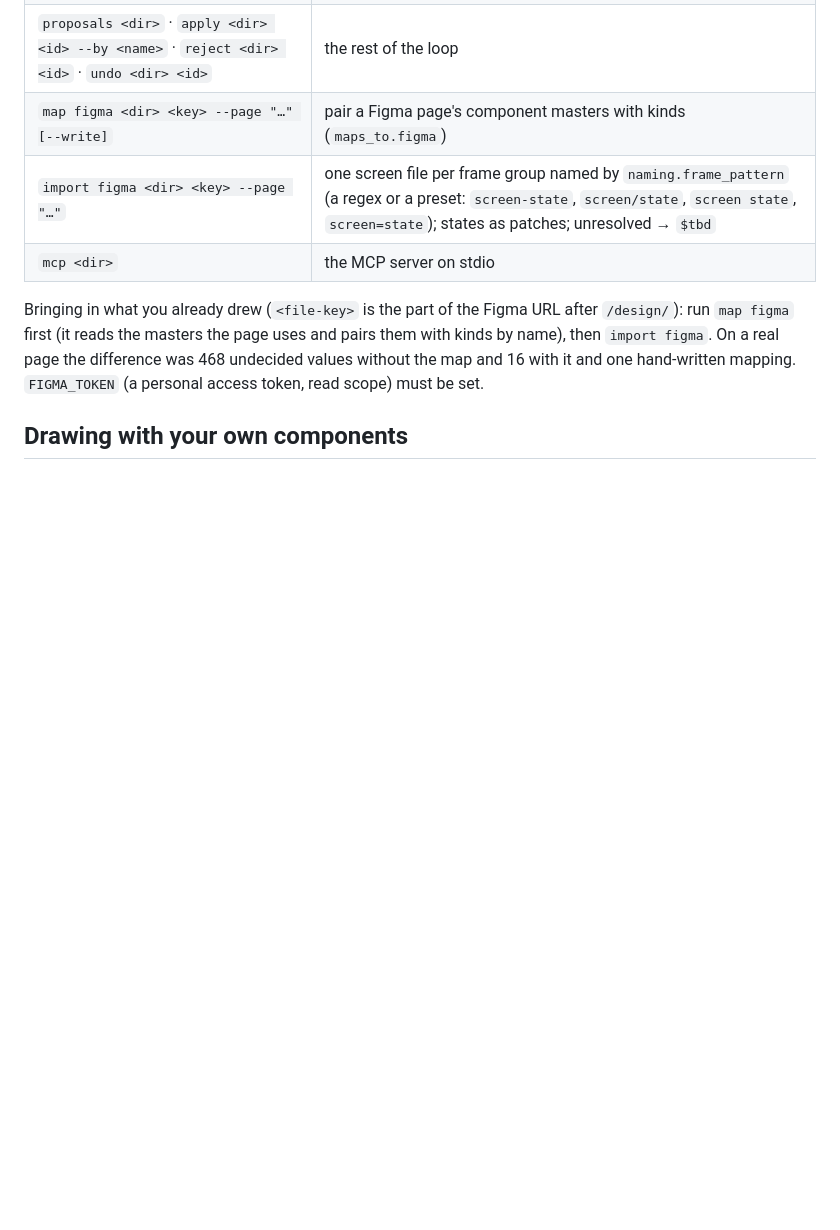
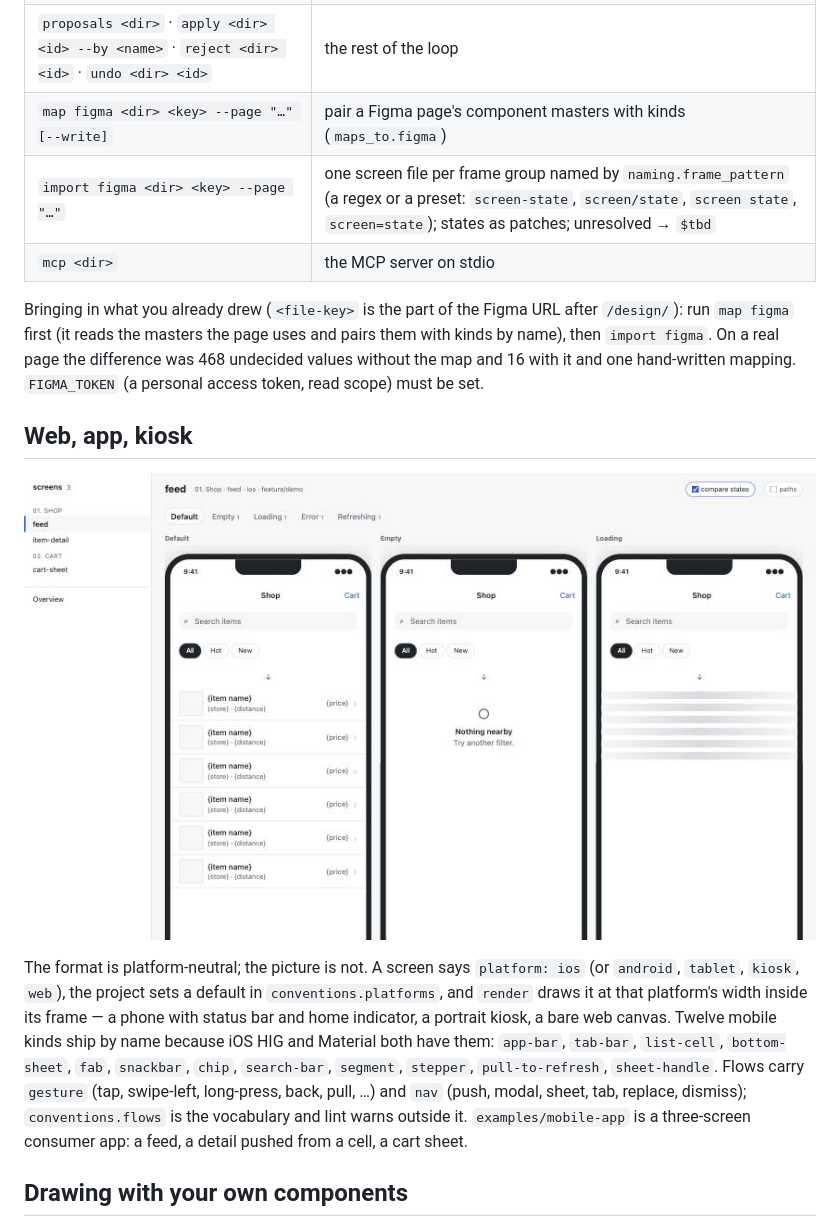
Before and after one commit to byjunyoung/design-core, a Markdown page: README.md, the part around the change. GitHub-like rendering; pictures changed too: docs/img/mobile-compare.jpg (added); blank space fills up the shorter version.

```diff
--- a/README.md
+++ b/README.md
@@ -116,6 +116,12 @@ All of them: `npx design-core <verb>`. Every one prints JSON with `--json`; the
 
 Bringing in what you already drew (`<file-key>` is the part of the Figma URL after `/design/`): run `map figma` first (it reads the masters the page uses and pairs them with kinds by name), then `import figma`. On a real page the difference was 468 undecided values without the map and 16 with it and one hand-written mapping. `FIGMA_TOKEN` (a personal access token, read scope) must be set.
 
+## Web, app, kiosk
+
+![Three states of an iOS feed, side by side in phone frames](docs/img/mobile-compare.jpg)
+
+The format is platform-neutral; the picture is not. A screen says `platform: ios` (or `android`, `tablet`, `kiosk`, `web`), the project sets a default in `conventions.platforms`, and `render` draws it at that platform's width inside its frame — a phone with status bar and home indicator, a portrait kiosk, a bare web canvas. Twelve mobile kinds ship by name because iOS HIG and Material both have them: `app-bar`, `tab-bar`, `list-cell`, `bottom-sheet`, `fab`, `snackbar`, `chip`, `search-bar`, `segment`, `stepper`, `pull-to-refresh`, `sheet-handle`. Flows carry `gesture` (tap, swipe-left, long-press, back, pull, …) and `nav` (push, modal, sheet, tab, replace, dismiss); `conventions.flows` is the vocabulary and lint warns outside it. `examples/mobile-app` is a three-screen consumer app: a feed, a detail pushed from a cell, a cart sheet.
+
 ## Drawing with your own components
 
 ![The antd adapter: real components, themed from tokens](docs/img/antd-modal.png)
```
Also changed, not shown: CHANGELOG.md (+9 -0 lines), DESIGN.md (+2 -0 lines), 15 other files.
